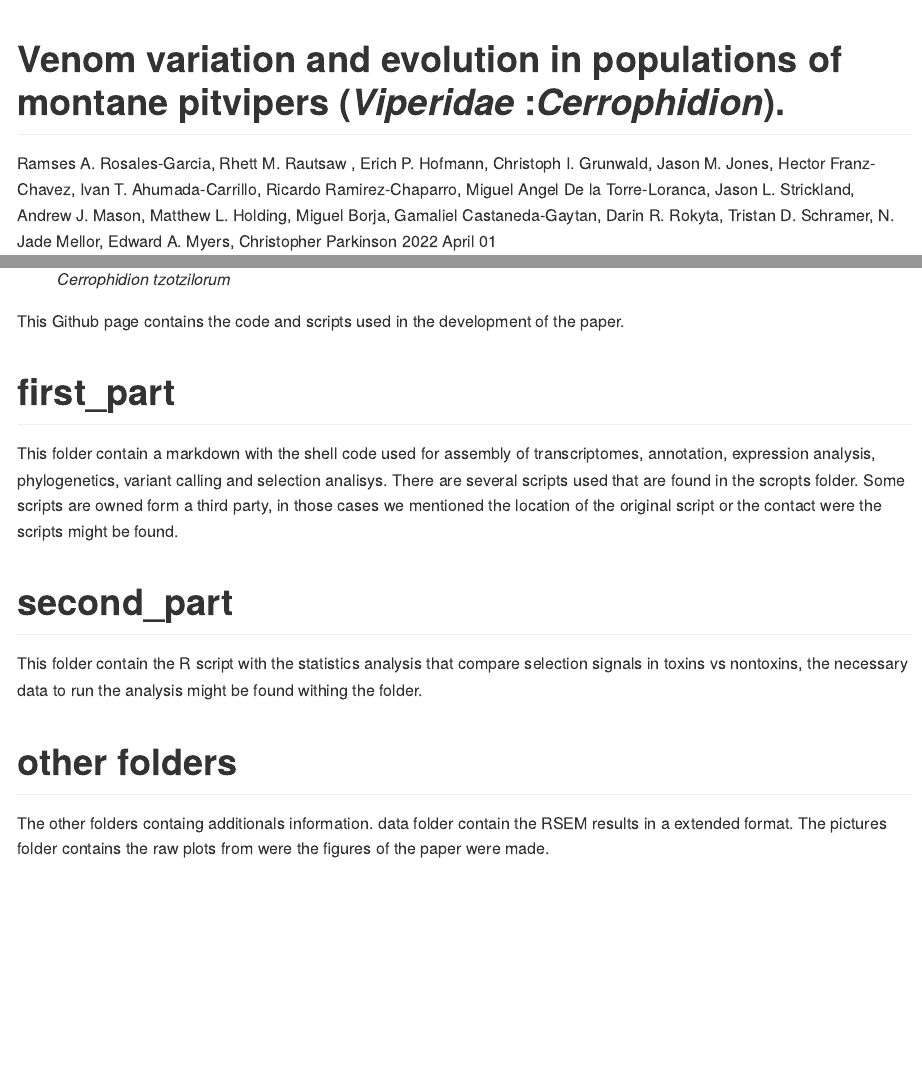
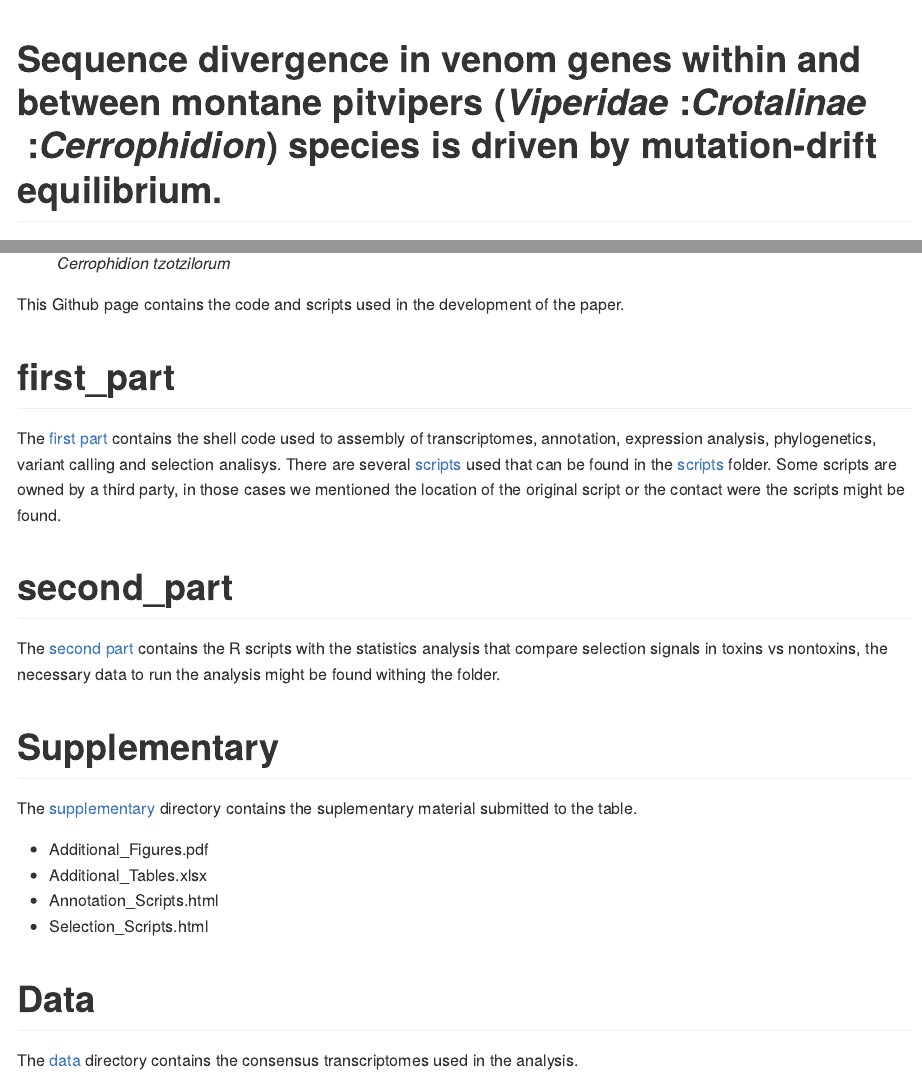
Before and after one commit to RamsesRosales/Cerrophidion_Selection, an R Markdown document (Readme.Rmd): the page in a window 1100 px wide, from its top, and a second part further down, joined at a grey line. The pictures show the output file Readme.md that the author committed with the source, drawn offline in the style of GitHub.

Commit message:
update readme and reorganize suplementary and data

```diff
--- a/Readme.Rmd
+++ b/Readme.Rmd
@@ -1,6 +1,5 @@
-
 ---
-title: Venom variation and evolution in populations of montane pitvipers (*Viperidae*\ :*Cerrophidion*).
+title: Sequence divergence in venom genes within and between montane pitvipers (*Viperidae*\ :*Crotalinae* \ :*Cerrophidion*) species is driven by mutation-drift equilibrium.
 author: Ramses A. Rosales-Garcia, Rhett M. Rautsaw , Erich P. Hofmann, Christoph I.
   Grunwald, Jason M. Jones, Hector Franz-Chavez, Ivan T. Ahumada-Carrillo, Ricardo
   Ramirez-Chaparro, Miguel Angel De la Torre-Loranca, Jason L. Strickland, Andrew
@@ -8,27 +7,39 @@ author: Ramses A. Rosales-Garcia, Rhett M. Rautsaw , Erich P. Hofmann, Christoph
   Rokyta, Tristan D. Schramer, N. Jade Mellor, Edward A. Myers, Christopher Parkinson
 date: "`r format(Sys.time(), '%Y %B %d')`"
 output:
+  github_document:
+    toc: yes
+    toc_depth: 4
+  html_document:
+    toc: yes
+    df_print: paged
   html_notebook:
     theme: journal
     toc: yes
     toc_float: yes
-  html_document:
-    toc: yes
-    df_print: paged
-  github_document:
-    toc: yes
-    toc_depth: 4
 ---
-![*Cerrophidion tzotzilorum*](pictures/C_tzotzilorum1.jpg){width=500%}
+
+![*Cerrophidion tzotzilorum*](pictures/C_tzotzilorum1.jpg){width="500%"}
 
 This Github page contains the code and scripts used in the development of the paper.
 
 # first_part
-This folder contain a markdown with the shell code used for assembly of transcriptomes, annotation, expression analysis, phylogenetics, variant calling and selection analisys. There are several scripts used that are found in the scropts folder. Some scripts are owned form a third party, in those cases we mentioned the location of the original script or the contact were the scripts might be found.
+
+The [first part](firts_part/Scripts_Paper.md) contains the shell code used to assembly of transcriptomes, annotation, expression analysis, phylogenetics, variant calling and selection analisys. There are several [scripts](scripts/Scripts_Description.md) used that can be found in the [scripts](scripts) folder. Some scripts are owned by a third party, in those cases we mentioned the location of the original script or the contact were the scripts might be found.
 
 # second_part
-This folder contain the R script with the statistics analysis that compare selection signals in toxins vs nontoxins, the necessary data to run the analysis might be found withing the folder.
 
-# other folders
+The [second part](second_part/Cgodm_selection_BMC.md) contains the R scripts with the statistics analysis that compare selection signals in toxins vs nontoxins, the necessary data to run the analysis might be found withing the folder.
 
-The other folders containg additionals information. data folder contain the RSEM results in a extended format. The pictures folder contains the raw plots from were the figures of the paper were made.
+# Supplementary
+
+The [supplementary](https://github.com/RamsesRosales/Cerrophidion_Selection/tree/main/supplementary) directory contains the suplementary material submitted to the table.
+
+-   Additional_Figures.pdf
+-   Additional_Tables.xlsx
+-   Annotation_Scripts.html
+-   Selection_Scripts.html
+
+# Data
+
+The [data](https://github.com/RamsesRosales/Cerrophidion_Selection/tree/main/data) directory contains the consensus transcriptomes used in the analysis.
```
Also changed, not shown: Readme.md, data/Expression/Cgodm_consense_df.csv (renamed from data/Cgodm_consense_df.csv), data/Expression/Cpetl_consense_df.csv (renamed from data/Cpetl_consense_df.csv), data/Expression/Csasa_consense_df.csv (renamed from data/Csasa_consense_df.csv), data/Expression/Ctzot_consense_df.csv (renamed from data/Ctzot_consense_df.csv), data/Expression/Dif_Exp.xlsx (renamed from data/Dif_Exp.xlsx), data/Expression/IDs.xlsx (renamed from data/IDs.xlsx), data/otros/IDs.xlsx (added), data/otros/MS222_calculator.xlsx (renamed from data/MS222_calculator.xlsx), data/otros/PeptideCutter_GetArea.pdf (renamed from data/PeptideCutter_GetArea.pdf), data/otros/Table_S7_Selection_Table.csv (renamed from supplementary/Table_S7_Selection_Table.csv), supplementary/Dif_Exp.xlsx (deleted), supplementary/IDs.xlsx (deleted), supplementary/Rsem_Results.xlsx (deleted).
